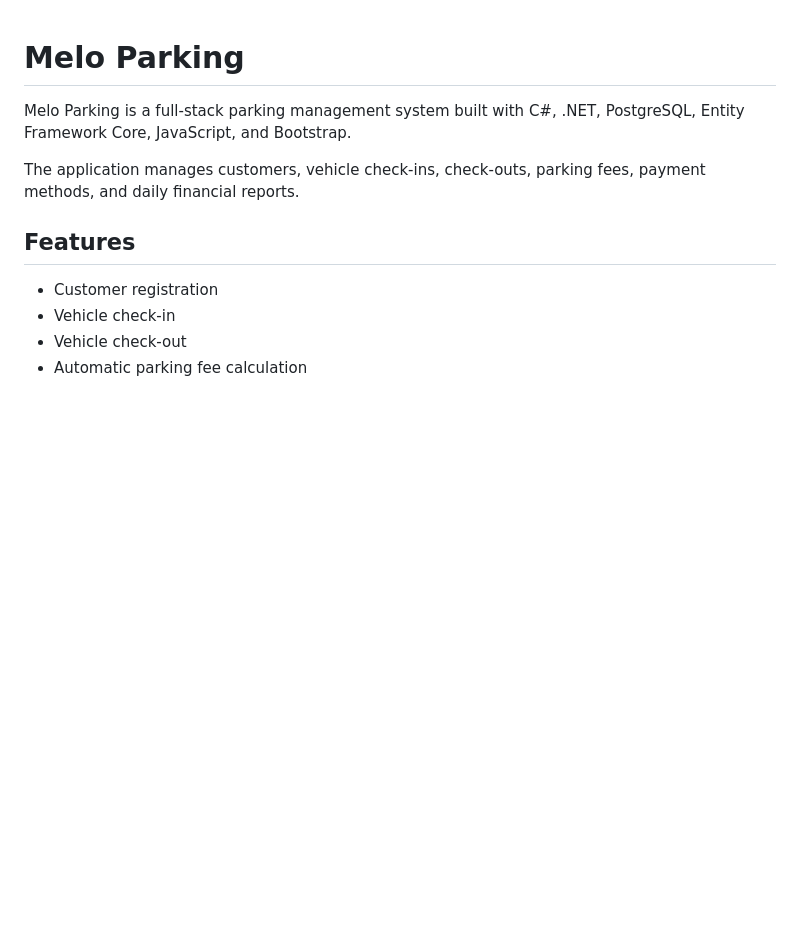
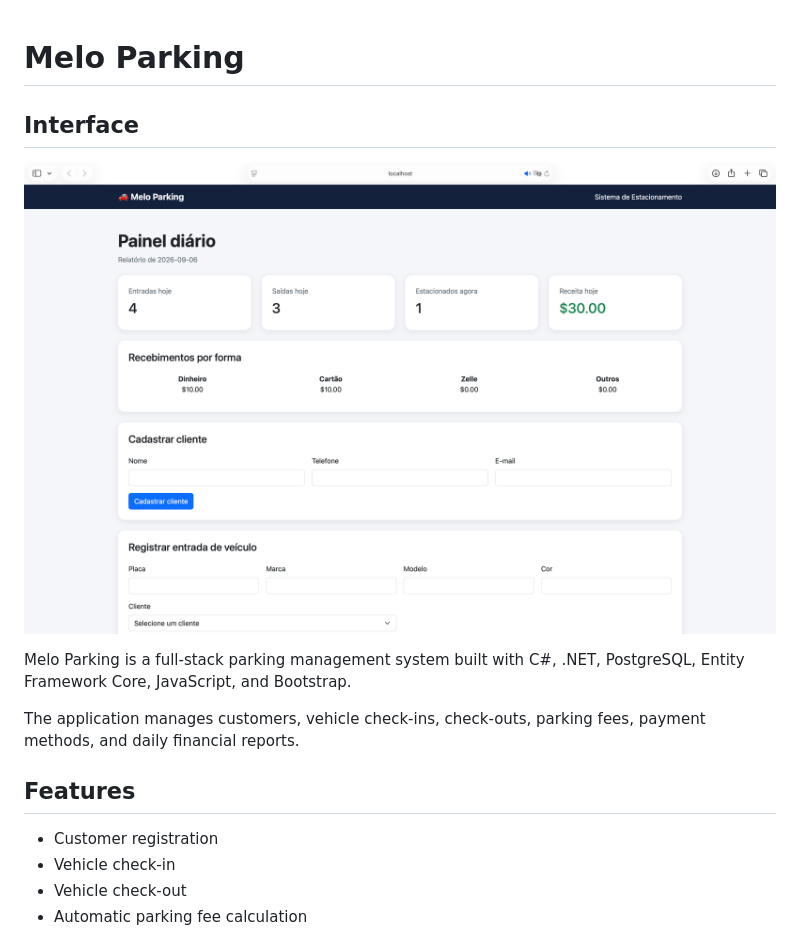
Before and after one commit to vini997/melo-parking, a Markdown page: README.md, the part around the change. Drawn GitHub-style; pictures changed too: docs/melo-parking-dashboard.png (added); blank space fills up the shorter version.

Commit message:
Add dashboard screenshot to README

```diff
--- a/README.md
+++ b/README.md
@@ -1,4 +1,8 @@
 # Melo Parking
+
+## Interface
+
+![Painel do Melo Parking](docs/melo-parking-dashboard.png)
 
 Melo Parking is a full-stack parking management system built with
 C#, .NET, PostgreSQL, Entity Framework Core, JavaScript, and Bootstrap.
```
